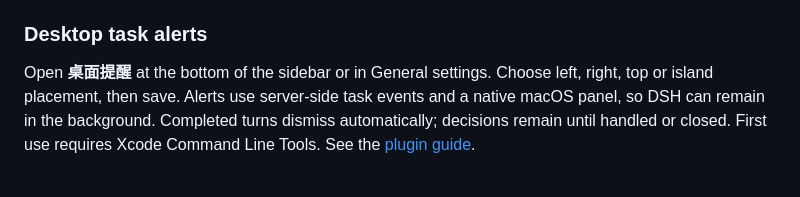
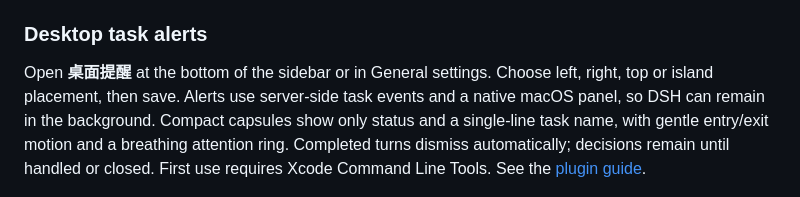
Before and after one commit to percentcola3/dsh-forme, a Markdown page: README.md, the part around the change. GitHub-like rendering.

```diff
--- a/README.md
+++ b/README.md
@@ -97,7 +97,7 @@ Definitions are grouped by canonical project directory in `~/.dsh/quick-prompts.
 
 ### Desktop task alerts
 
-Open **桌面提醒** at the bottom of the sidebar or in General settings. Choose left, right, top or island placement, then save. Alerts use server-side task events and a native macOS panel, so DSH can remain in the background. Completed turns dismiss automatically; decisions remain until handled or closed. First use requires Xcode Command Line Tools. See the [plugin guide](plugins/dsh-desktop-notify/README.md).
+Open **桌面提醒** at the bottom of the sidebar or in General settings. Choose left, right, top or island placement, then save. Alerts use server-side task events and a native macOS panel, so DSH can remain in the background. Compact capsules show only status and a single-line task name, with gentle entry/exit motion and a breathing attention ring. Completed turns dismiss automatically; decisions remain until handled or closed. First use requires Xcode Command Line Tools. See the [plugin guide](plugins/dsh-desktop-notify/README.md).
 
 ![Desktop notification settings](assets/desktop-notify-settings.png)
 
```
Also changed, not shown: README.zh-CN.md (+1 -1 lines), plugins/dsh-desktop-notify/README.md (+4 -3 lines), assets/desktop-notify-island.png, assets/desktop-notify-native.png, 5 other files.
